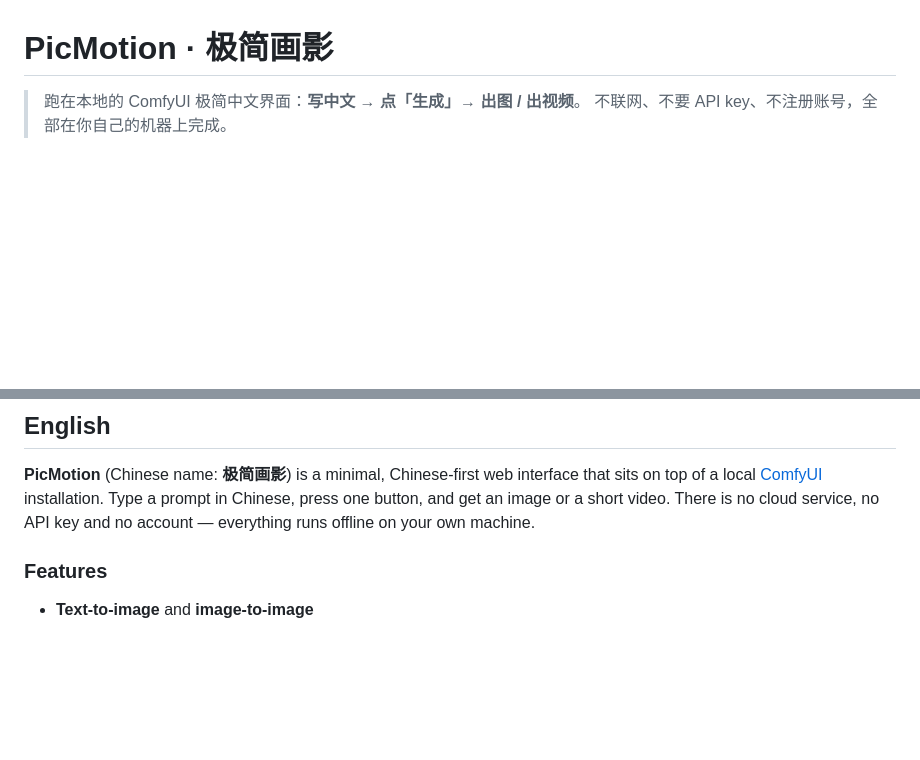
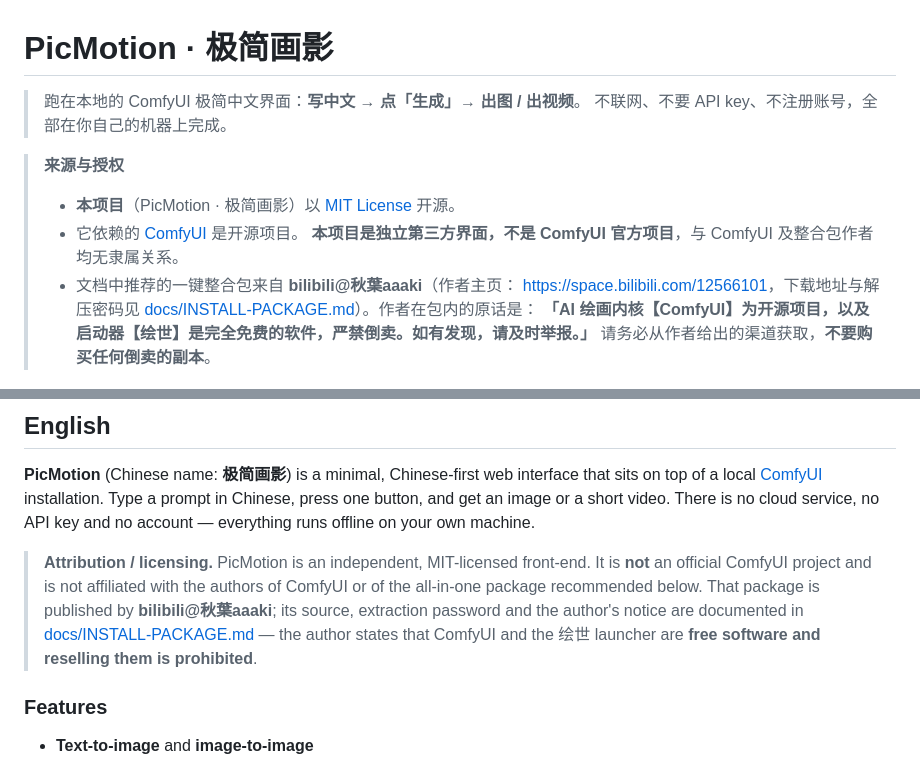
Before and after one commit to hwb-wrblog/PicMotion, a Markdown page: README.md, 2 parts joined by grey strips. Rendered like a GitHub page; blank space fills up the shorter version.

Commit message:
README 顶部与英文段加入来源与授权声明
- 明确本项目是独立第三方界面，非 ComfyUI 官方项目，与 ComfyUI / 整合包作者无隶属关系
- 引用一键整合包作者在包内的原话：ComfyUI 与启动器「绘世」完全免费、严禁倒卖，
  并指向 docs/INSTALL-PACKAGE.md 的下载渠道与解压密码
- 英文段同步加一段 Attribution / licensing

```diff
--- a/README.md
+++ b/README.md
@@ -2,6 +2,17 @@
 
 > 跑在本地的 ComfyUI 极简中文界面：**写中文 → 点「生成」→ 出图 / 出视频**。
 > 不联网、不要 API key、不注册账号，全部在你自己的机器上完成。
+
+> **来源与授权**
+>
+> - **本项目**（PicMotion · 极简画影）以 [MIT License](LICENSE) 开源。
+> - 它依赖的 [ComfyUI](https://github.com/comfyanonymous/ComfyUI) 是开源项目。
+>   **本项目是独立第三方界面，不是 ComfyUI 官方项目**，与 ComfyUI 及整合包作者均无隶属关系。
+> - 文档中推荐的一键整合包来自 **bilibili@秋葉aaaki**（作者主页：
+>   <https://space.bilibili.com/12566101>，下载地址与解压密码见
+>   [docs/INSTALL-PACKAGE.md](docs/INSTALL-PACKAGE.md)）。作者在包内的原话是：
+>   **「AI 绘画内核【ComfyUI】为开源项目，以及启动器【绘世】是完全免费的软件，严禁倒卖。如有发现，请及时举报。」**
+>   请务必从作者给出的渠道获取，**不要购买任何倒卖的副本**。
 
 ![PicMotion 界面示意](docs/images/screenshot.png)
 
@@ -13,6 +24,13 @@
 top of a local [ComfyUI](https://github.com/comfyanonymous/ComfyUI) installation. Type a prompt in
 Chinese, press one button, and get an image or a short video. There is no cloud service, no API key
 and no account — everything runs offline on your own machine.
+
+> **Attribution / licensing.** PicMotion is an independent, MIT-licensed front-end. It is **not** an
+> official ComfyUI project and is not affiliated with the authors of ComfyUI or of the all-in-one
+> package recommended below. That package is published by **bilibili@秋葉aaaki**; its source,
+> extraction password and the author's notice are documented in
+> [docs/INSTALL-PACKAGE.md](docs/INSTALL-PACKAGE.md) — the author states that ComfyUI and the
+> 绘世 launcher are **free software and reselling them is prohibited**.
 
 ### Features
 
```
